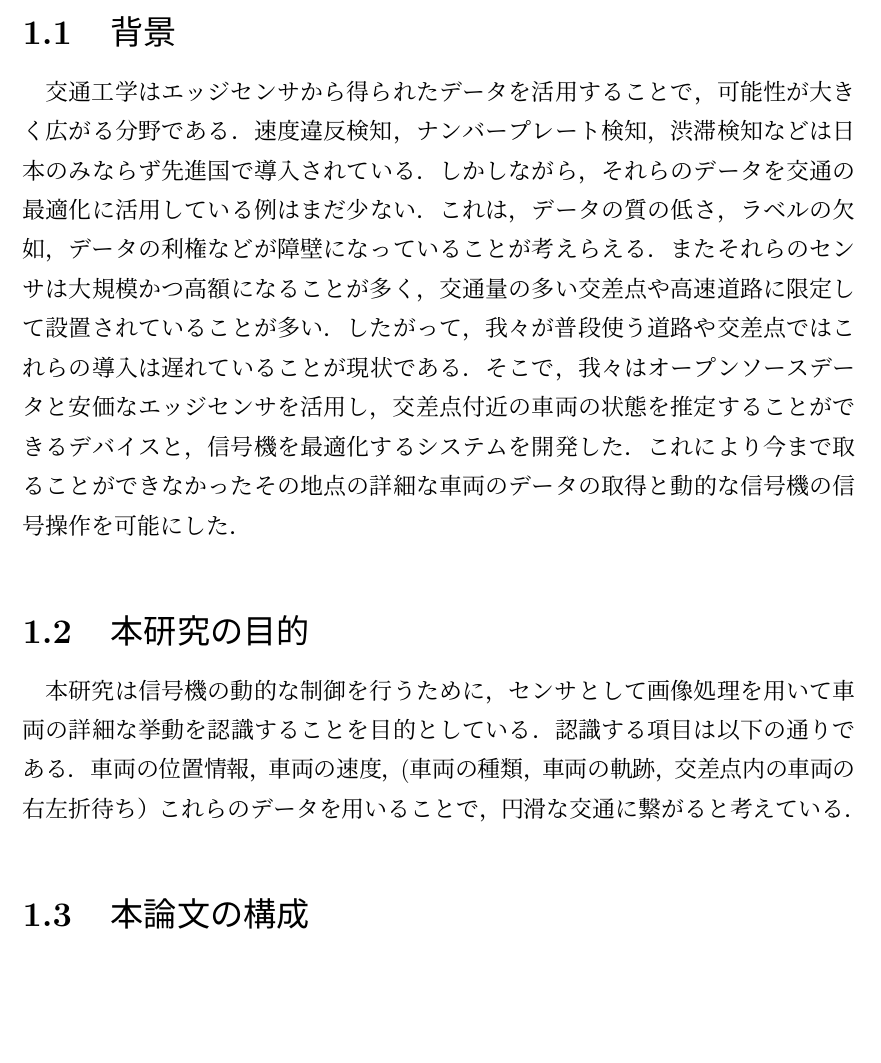
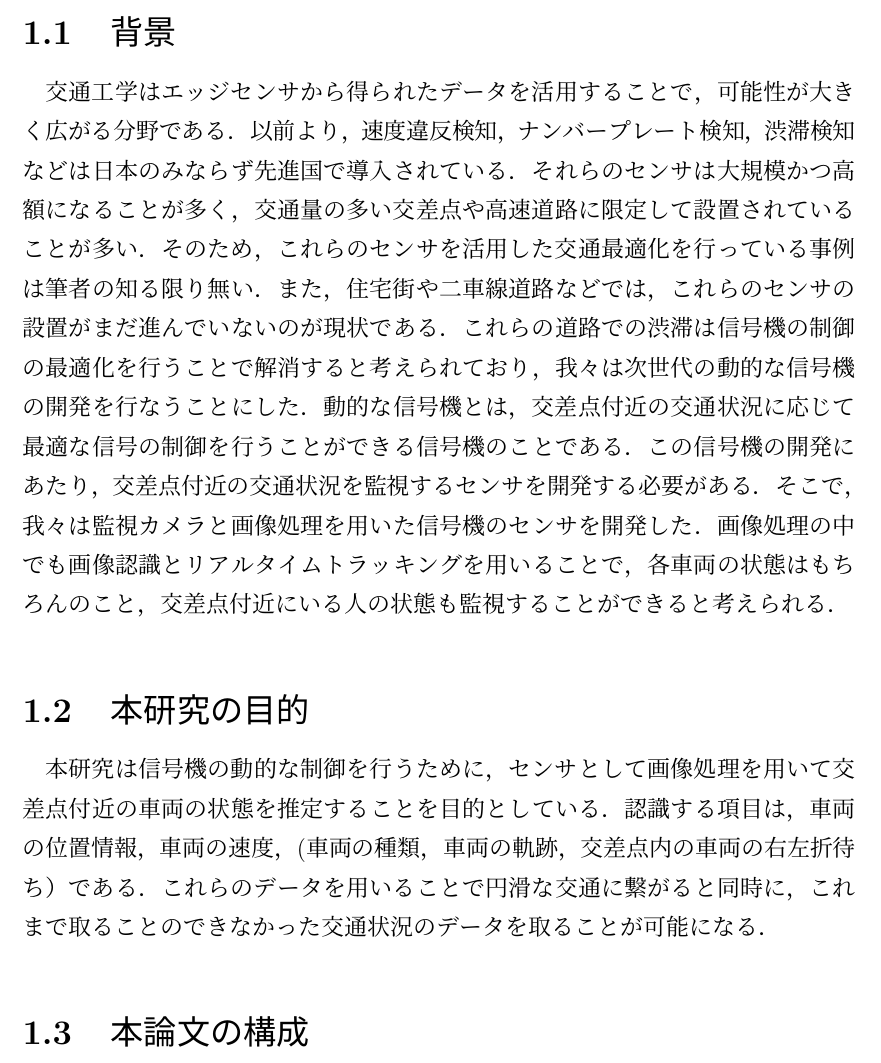
Before and after one commit to aj1m0n/graduation_thesis, a LaTeX thesis (0_thesis.tex, which reads 1_introduction.tex): part of page 8 of 24, cut so that both start at the same text, the shorter picture padded with empty space. Compiled offline with pLaTeX and dvipdfmx.

Commit message:
introduction

```diff
--- a/1_introduction.tex
+++ b/1_introduction.tex
@@ -8,20 +8,22 @@
 
 \section{背景}
 交通工学はエッジセンサから得られたデータを活用することで，
-可能性が大きく広がる分野である．速度違反検知，ナンバープレート検知，渋滞検知などは日本のみならず先進国で導入されている．
-しかしながら，それらのデータを交通の最適化に活用している例はまだ少ない．
-これは，データの質の低さ，ラベルの欠如，データの利権などが障壁になっていることが考えらえる．
-またそれらのセンサは大規模かつ高額になることが多く，交通量の多い交差点や高速道路に限定して設置されていることが多い．
-したがって，我々が普段使う道路や交差点ではこれらの導入は遅れていることが現状である．そこで，我々はオープンソースデータと安価なエッジセンサを活用し，
-交差点付近の車両の状態を推定することができるデバイスと，信号機を最適化するシステムを開発した．
-これにより今まで取ることができなかったその地点の詳細な車両のデータの取得と動的な信号機の信号操作を可能にした．
+可能性が大きく広がる分野である．以前より，速度違反検知，ナンバープレート検知，渋滞検知などは日本のみならず先進国で導入されている．
+それらのセンサは大規模かつ高額になることが多く，交通量の多い交差点や高速道路に限定して設置されていることが多い．
+そのため，これらのセンサを活用した交通最適化を行っている事例は筆者の知る限り無い．
+また，住宅街や二車線道路などでは，これらのセンサの設置がまだ進んでいないのが現状である．
+これらの道路での渋滞は信号機の制御の最適化を行うことで解消すると考えられており，
+我々は次世代の動的な信号機の開発を行なうことにした．
+動的な信号機とは，交差点付近の交通状況に応じて最適な信号の制御を行うことができる信号機のことである．
+この信号機の開発にあたり，交差点付近の交通状況を監視するセンサを開発する必要がある．
+そこで，我々は監視カメラと画像処理を用いた信号機のセンサを開発した．
+画像処理の中でも画像認識とリアルタイムトラッキングを用いることで，各車両の状態はもちろんのこと，交差点付近にいる人の状態も監視することができると考えられる．%kai
 
 
 \section{本研究の目的}
-本研究は信号機の動的な制御を行うために，センサとして画像処理を用いて車両の詳細な挙動を認識することを目的としている．
-認識する項目は以下の通りである．
-車両の位置情報，車両の速度，(車両の種類，車両の軌跡，交差点内の車両の右左折待ち）
-これらのデータを用いることで，円滑な交通に繋がると考えている．
+本研究は信号機の動的な制御を行うために，センサとして画像処理を用いて交差点付近の車両の状態を推定することを目的としている．
+認識する項目は，車両の位置情報，車両の速度，(車両の種類，車両の軌跡，交差点内の車両の右左折待ち）である．%kai
+これらのデータを用いることで円滑な交通に繋がると同時に，これまで取ることのできなかった交通状況のデータを取ることが可能になる．
 
 \section{本論文の構成}
 本稿では，2章で関連研究について述べ，３章で提案システムの概要について説明し，4章ではアルゴリズムについて説明をする．5章では結果，６章では考察を述べる．最後に7章で今後の展望およびまとめを述べる.
```
Also changed, not shown: output/0_thesis.pdf.
